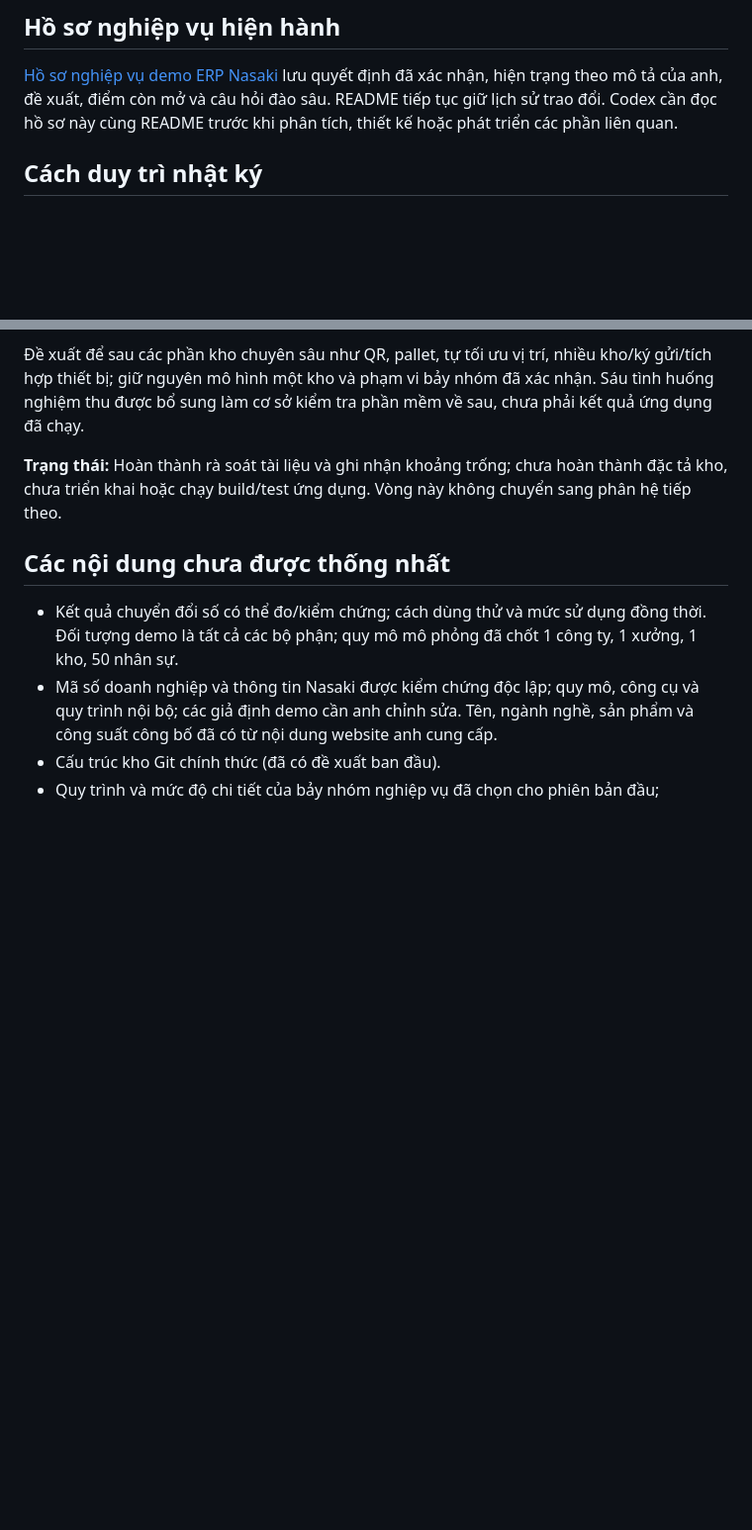
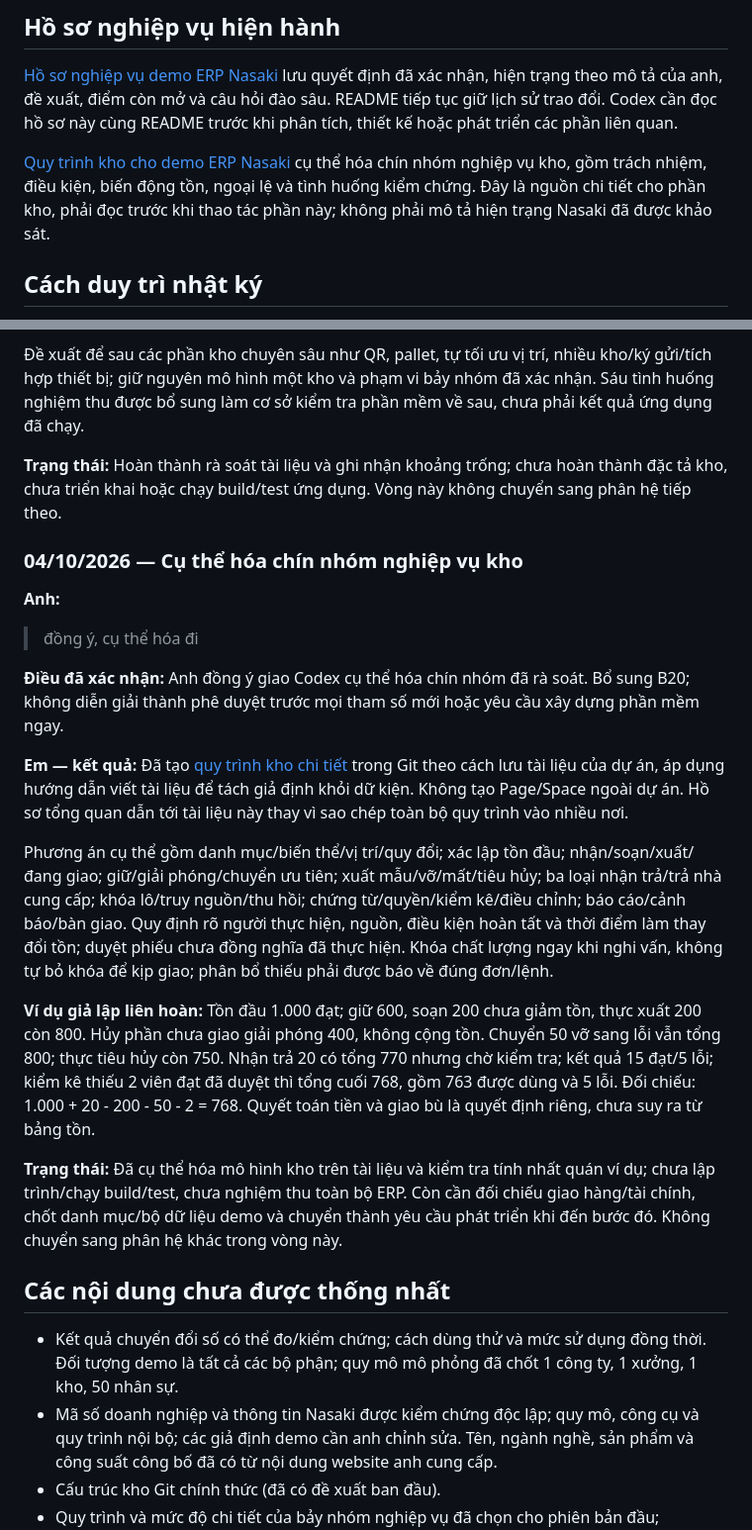
Before and after one commit to vuhutfami-droid/Mini-ERP, a Markdown page: README.md, 2 parts joined by grey strips. Shown at 99% size. Drawn GitHub-style; blank space fills up the shorter version.

Commit message:
docs: detail nine warehouse workflows and acceptance scenarios

```diff
--- a/README.md
+++ b/README.md
@@ -13,6 +13,8 @@ File này lưu các trao đổi giữa anh (chủ dự án) và em (Codex) về
 ## Hồ sơ nghiệp vụ hiện hành
 
 [Hồ sơ nghiệp vụ demo ERP Nasaki](docs/business-context.md) lưu quyết định đã xác nhận, hiện trạng theo mô tả của anh, đề xuất, điểm còn mở và câu hỏi đào sâu. README tiếp tục giữ lịch sử trao đổi. Codex cần đọc hồ sơ này cùng README trước khi phân tích, thiết kế hoặc phát triển các phần liên quan.
+
+[Quy trình kho cho demo ERP Nasaki](docs/warehouse-workflows.md) cụ thể hóa chín nhóm nghiệp vụ kho, gồm trách nhiệm, điều kiện, biến động tồn, ngoại lệ và tình huống kiểm chứng. Đây là nguồn chi tiết cho phần kho, phải đọc trước khi thao tác phần này; không phải mô tả hiện trạng Nasaki đã được khảo sát.
 
 ## Cách duy trì nhật ký
 
@@ -626,6 +628,22 @@ Hướng bổ sung được ghi là đề xuất, không tự biến thành quy
 
 **Trạng thái:** Hoàn thành rà soát tài liệu và ghi nhận khoảng trống; chưa hoàn thành đặc tả kho, chưa triển khai hoặc chạy build/test ứng dụng. Vòng này không chuyển sang phân hệ tiếp theo.
 
+### 04/10/2026 — Cụ thể hóa chín nhóm nghiệp vụ kho
+
+**Anh:**
+
+> đồng ý, cụ thể hóa đi
+
+**Điều đã xác nhận:** Anh đồng ý giao Codex cụ thể hóa chín nhóm đã rà soát. Bổ sung B20; không diễn giải thành phê duyệt trước mọi tham số mới hoặc yêu cầu xây dựng phần mềm ngay.
+
+**Em — kết quả:** Đã tạo [quy trình kho chi tiết](docs/warehouse-workflows.md) trong Git theo cách lưu tài liệu của dự án, áp dụng hướng dẫn viết tài liệu để tách giả định khỏi dữ kiện. Không tạo Page/Space ngoài dự án. Hồ sơ tổng quan dẫn tới tài liệu này thay vì sao chép toàn bộ quy trình vào nhiều nơi.
+
+Phương án cụ thể gồm danh mục/biến thể/vị trí/quy đổi; xác lập tồn đầu; nhận/soạn/xuất/đang giao; giữ/giải phóng/chuyển ưu tiên; xuất mẫu/vỡ/mất/tiêu hủy; ba loại nhận trả/trả nhà cung cấp; khóa lô/truy nguồn/thu hồi; chứng từ/quyền/kiểm kê/điều chỉnh; báo cáo/cảnh báo/bàn giao. Quy định rõ người thực hiện, nguồn, điều kiện hoàn tất và thời điểm làm thay đổi tồn; duyệt phiếu chưa đồng nghĩa đã thực hiện. Khóa chất lượng ngay khi nghi vấn, không tự bỏ khóa để kịp giao; phân bổ thiếu phải được báo về đúng đơn/lệnh.
+
+**Ví dụ giả lập liên hoàn:** Tồn đầu 1.000 đạt; giữ 600, soạn 200 chưa giảm tồn, thực xuất 200 còn 800. Hủy phần chưa giao giải phóng 400, không cộng tồn. Chuyển 50 vỡ sang lỗi vẫn tổng 800; thực tiêu hủy còn 750. Nhận trả 20 có tổng 770 nhưng chờ kiểm tra; kết quả 15 đạt/5 lỗi; kiểm kê thiếu 2 viên đạt đã duyệt thì tổng cuối 768, gồm 763 được dùng và 5 lỗi. Đối chiếu: 1.000 + 20 - 200 - 50 - 2 = 768. Quyết toán tiền và giao bù là quyết định riêng, chưa suy ra từ bảng tồn.
+
+**Trạng thái:** Đã cụ thể hóa mô hình kho trên tài liệu và kiểm tra tính nhất quán ví dụ; chưa lập trình/chạy build/test, chưa nghiệm thu toàn bộ ERP. Còn cần đối chiếu giao hàng/tài chính, chốt danh mục/bộ dữ liệu demo và chuyển thành yêu cầu phát triển khi đến bước đó. Không chuyển sang phân hệ khác trong vòng này.
+
 ## Các nội dung chưa được thống nhất
 
 - Kết quả chuyển đổi số có thể đo/kiểm chứng; cách dùng thử và mức sử dụng đồng thời. Đối tượng demo là tất cả các bộ phận; quy mô mô phỏng đã chốt 1 công ty, 1 xưởng, 1 kho, 50 nhân sự.
```
Also changed, not shown: docs/business-context.md (+4 -3 lines), docs/warehouse-workflows.md (added, +157 -0 lines).
